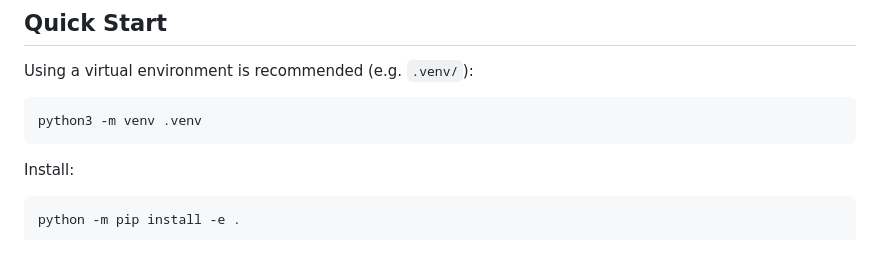
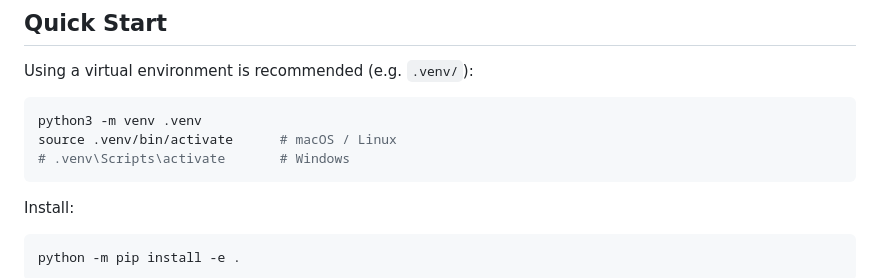
Before and after one commit to RainerSeventeen/paper-tracker, a Markdown page: README.en.md, the part around the change. GitHub-like rendering; blank space fills up the shorter version.

Commit message:
docs(readme): add venv activation step in quick start
Co-Authored-By: Claude Sonnet 4.6 <noreply@anthropic.com>

````diff
--- a/README.en.md
+++ b/README.en.md
@@ -41,6 +41,8 @@ See the live result: [📄 Deployment Page](https://rainerseventeen.github.io/pa
 Using a virtual environment is recommended (e.g. `.venv/`):
 ```bash
 python3 -m venv .venv
+source .venv/bin/activate      # macOS / Linux
+# .venv\Scripts\activate       # Windows
 ```
 Install:
 ```bash
````
Also changed, not shown: README.md (+2 -0 lines).
